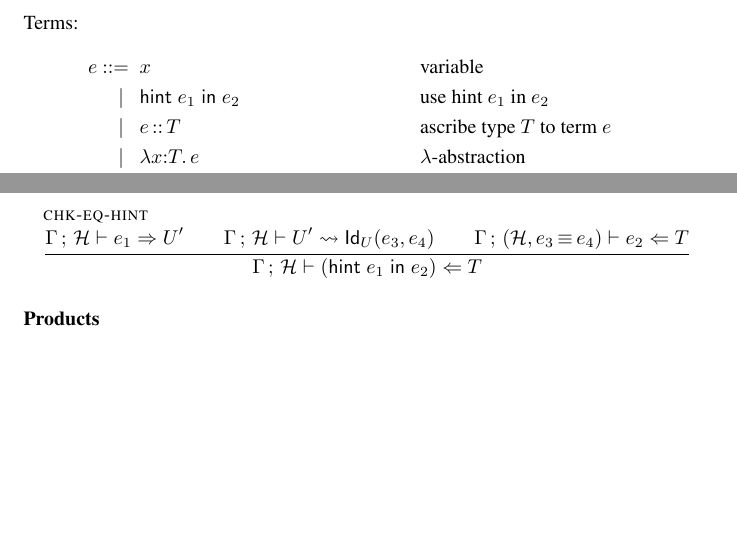
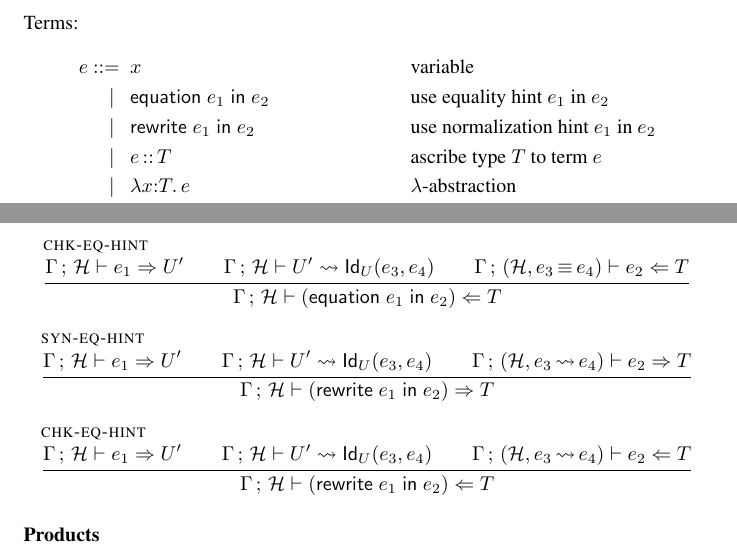
Before and after one commit to Andromedans/andromeda, a LaTeX document (doc/brazil.tex): two parts of pages 10 and 12 of 18, joined at a grey line, cut so that both start at the same text, the shorter picture padded with empty space. Compiled offline with pdfLaTeX.

Commit message:
Syntax for equality and rewrite hints.

```diff
--- a/doc/brazil.tex
+++ b/doc/brazil.tex
@@ -95,7 +95,8 @@
 \newcommand{\eqtermext}[4]{#1 \vdash #2 \simeq #3 \Leftarrow #4} % equal normal-form terms
 \newcommand{\eqpath}[4]{#1 \vdash #2 \thicksim #3 \Rightarrow #4} % equal terms
 
-\newcommand{\hintin}[1]{\mathsf{hint}\; #1 \; \mathsf{in} \;} % use hint
+\newcommand{\equationin}[1]{\mathsf{equation}\; #1 \; \mathsf{in} \;} % use equation hint
+\newcommand{\rewritein}[1]{\mathsf{rewrite}\; #1 \; \mathsf{in} \;} % use rewrite hint
 \newcommand{\eqtermhint}[2]{#1 \,{\equiv}\, #2 } %\,{:}\, #3)}
 \newcommand{\redtermhint}[2]{#1 \,{\leadsto}\, #2 } %\,{:}\, #3)}
 
@@ -938,7 +939,8 @@ Terms:
   \e
   \begin{aligned}[t]
     \bnf   {}&  \x   &&\text{variable} \\
-    \bnfor {}&  \hintin{\e_1} e_2 &&\text{use hint $\e_1$ in $\e_2$} \\
+    \bnfor {}&  \equationin{\e_1} e_2 &&\text{use equality hint $\e_1$ in $\e_2$} \\
+    \bnfor {}&  \rewritein{\e_1} e_2 &&\text{use normalization hint $\e_1$ in $\e_2$} \\
     \bnfor {}&  \ascribe{\e}{\T}  &&\text{ascribe type $\T$ to term $\e$} \\
     \bnfor {}&  \lam{\x}{\T} \e  &&\text{$\lambda$-abstraction} \\
     \bnfor {}&   \app{\e_1}{\e_2}  &&\text{application} \\
@@ -1121,7 +1124,21 @@ If we already know the given type is well-formed, there's an even simpler algori
     \whnf{\GH}{\U'}{\JuEqual{\U}{\e_3}{\e_4}} \\
     \chkterm{\ctxs{\G}{(\addhinteq{\H}{\e_3}{\e_4})}}{\e_2}{\T}
   }
-  { \chkterm{\GH}{(\hintin{\e_1} \e_2)}{\T} }
+  { \chkterm{\GH}{(\equationin{\e_1} \e_2)}{\T} }
+
+  \infer[\rulename{syn-eq-hint}]
+  { \synterm{\GH}{\e_1}{\U'} \\
+    \whnf{\GH}{\U'}{\JuEqual{\U}{\e_3}{\e_4}} \\
+    \synterm{\ctxs{\G}{(\addhintred{\H}{\e_3}{\e_4})}}{\e_2}{\T}
+  }
+  { \synterm{\GH}{(\rewritein{\e_1} \e_2)}{\T} }
+
+  \infer[\rulename{chk-eq-hint}]
+  { \synterm{\GH}{\e_1}{\U'} \\
+    \whnf{\GH}{\U'}{\JuEqual{\U}{\e_3}{\e_4}} \\
+    \chkterm{\ctxs{\G}{(\addhintred{\H}{\e_3}{\e_4})}}{\e_2}{\T}
+  }
+  { \chkterm{\GH}{(\rewritein{\e_1} \e_2)}{\T} }
 \end{mathpar}
 
 \paragraph{Products}
```
Also changed, not shown: doc/brazil.tex (11 more changed lines).
